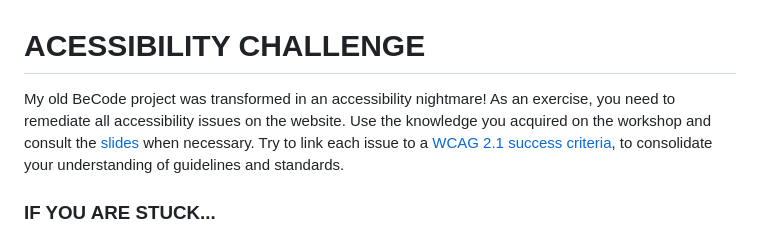
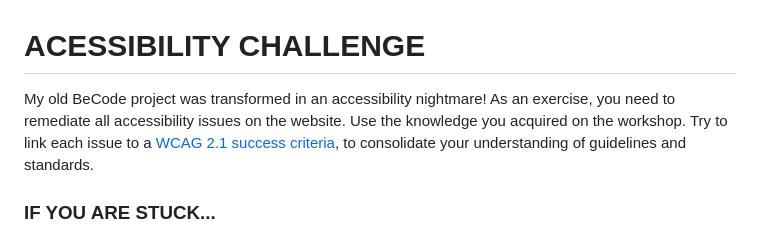
Before and after one commit to eduardabp/accessbility_exercise, a Markdown page: README.md, the part around the change. Rendered like a GitHub page.

Commit message:
Remove link

```diff
--- a/README.md
+++ b/README.md
@@ -1,6 +1,6 @@
 # ACESSIBILITY CHALLENGE
 
-My old BeCode project was transformed in an accessibility nightmare! As an exercise, you need to remediate all accessibility issues on the website. Use the knowledge you acquired on the workshop and consult the [slides]() when necessary. Try to link each issue to a [WCAG 2.1 success criteria](https://www.w3.org/TR/WCAG21/#perceivable), to consolidate your understanding of guidelines and standards.
+My old BeCode project was transformed in an accessibility nightmare! As an exercise, you need to remediate all accessibility issues on the website. Use the knowledge you acquired on the workshop. Try to link each issue to a [WCAG 2.1 success criteria](https://www.w3.org/TR/WCAG21/#perceivable), to consolidate your understanding of guidelines and standards.
 
 ### IF YOU ARE STUCK...
 
```
